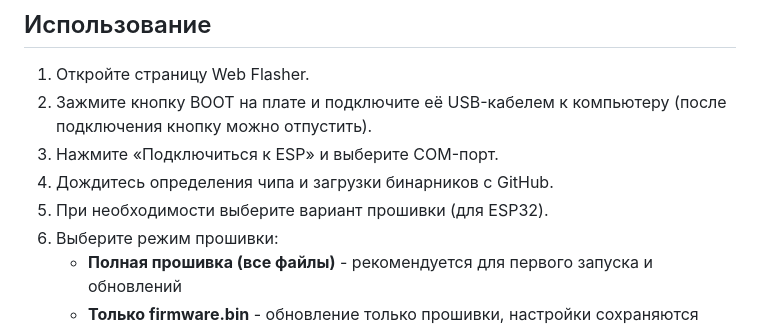
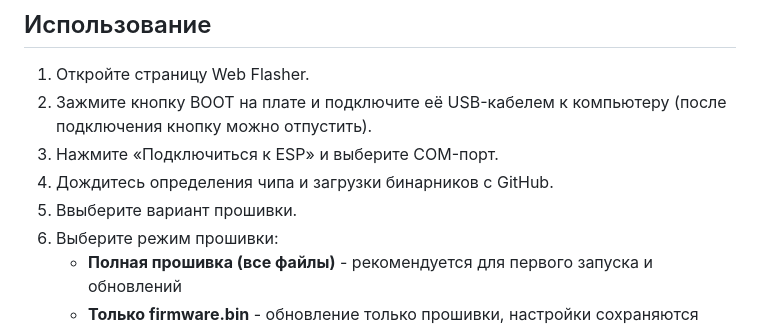
Before and after one commit to an-core/fieryledlamp-web-flasher, a Markdown page: README.md, the part around the change. Drawn GitHub-style.

```diff
--- a/README.md
+++ b/README.md
@@ -30,7 +30,7 @@ Web Flasher для FieryLedLamp (ESP32 / ESP32-S3).
 2. Зажмите кнопку BOOT на плате и подключите её USB-кабелем к компьютеру (после подключения кнопку можно отпустить).
 3. Нажмите «Подключиться к ESP» и выберите COM-порт.
 4. Дождитесь определения чипа и загрузки бинарников с GitHub.
-5. При необходимости выберите вариант прошивки (для ESP32).
+5. Ввыберите вариант прошивки.
 6. Выберите режим прошивки:
    - **Полная прошивка (все файлы)** - рекомендуется для первого запуска и обновлений
    - **Только firmware.bin** - обновление только прошивки, настройки сохраняются
```
